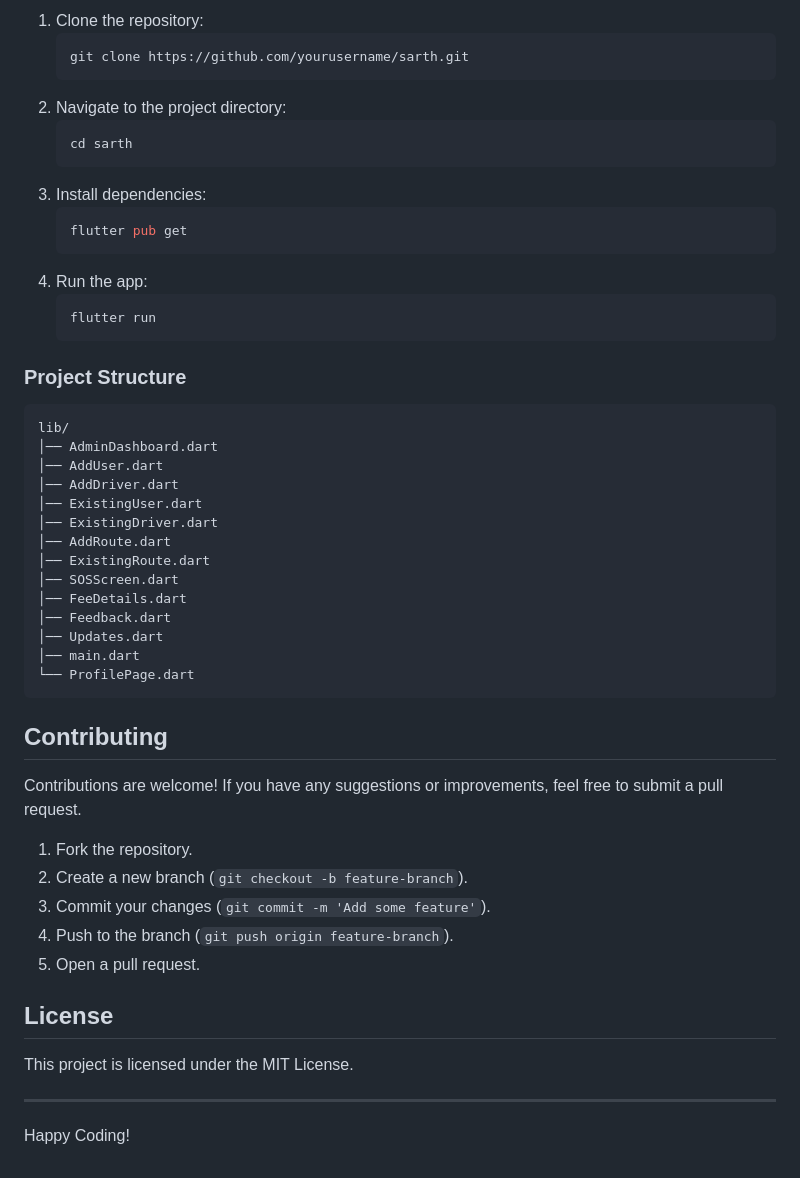
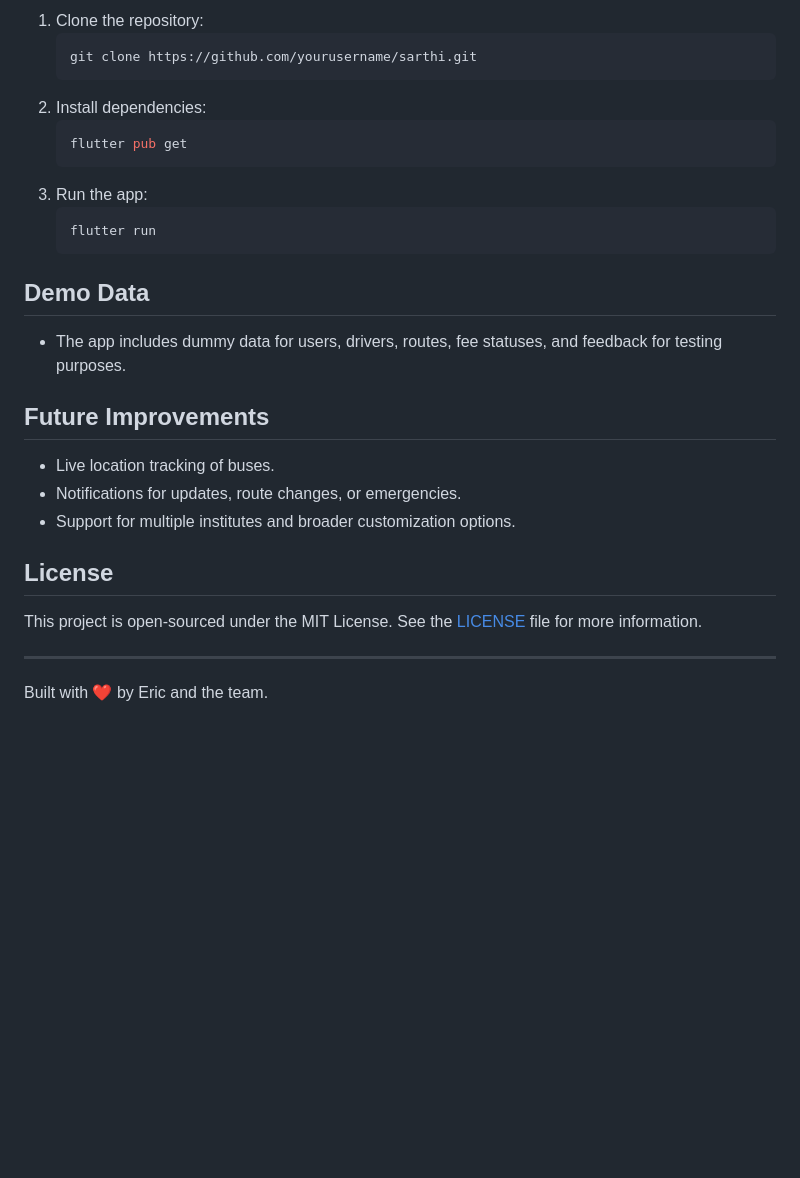
Before and after one commit to AdityaRaj81/Sarthi, a Markdown page: README.md, the part around the change printed below. Drawn GitHub-style; blank space fills up the shorter version.

````diff
--- a/README.md
+++ b/README.md
@@ -73,53 +78,30 @@ Sarth is a comprehensive transportation management system designed for education
 1. Clone the repository:
    ```bash
-   git clone https://github.com/yourusername/sarth.git
+   git clone https://github.com/yourusername/sarthi.git
    ```
-2. Navigate to the project directory:
-   ```bash
-   cd sarth
-   ```
-3. Install dependencies:
+2. Install dependencies:
    ```bash
    flutter pub get
    ```
-4. Run the app:
+3. Run the app:
    ```bash
    flutter run
    ```
 
-### Project Structure
+## Demo Data
 
-```
-lib/
-│── AdminDashboard.dart
-│── AddUser.dart
-│── AddDriver.dart
-│── ExistingUser.dart
-│── ExistingDriver.dart
-│── AddRoute.dart
-│── ExistingRoute.dart
-│── SOSScreen.dart
-│── FeeDetails.dart
-│── Feedback.dart
-│── Updates.dart
-│── main.dart
-└── ProfilePage.dart
-```
+- The app includes dummy data for users, drivers, routes, fee statuses, and feedback for testing purposes.
 
-## Contributing
+## Future Improvements
 
-Contributions are welcome! If you have any suggestions or improvements, feel free to submit a pull request.
-
-1. Fork the repository.
-2. Create a new branch (`git checkout -b feature-branch`).
-3. Commit your changes (`git commit -m 'Add some feature'`).
-4. Push to the branch (`git push origin feature-branch`).
-5. Open a pull request.
+- Live location tracking of buses.
+- Notifications for updates, route changes, or emergencies.
+- Support for multiple institutes and broader customization options.
 
 ## License
 
-This project is licensed under the MIT License.
+This project is open-sourced under the MIT License. See the [LICENSE](LICENSE) file for more information.
 
 ---
 
-Happy Coding!
+Built with ❤️ by Eric and the team.
````
Also changed, not shown: other parts of README.md (+43 -38 lines).
